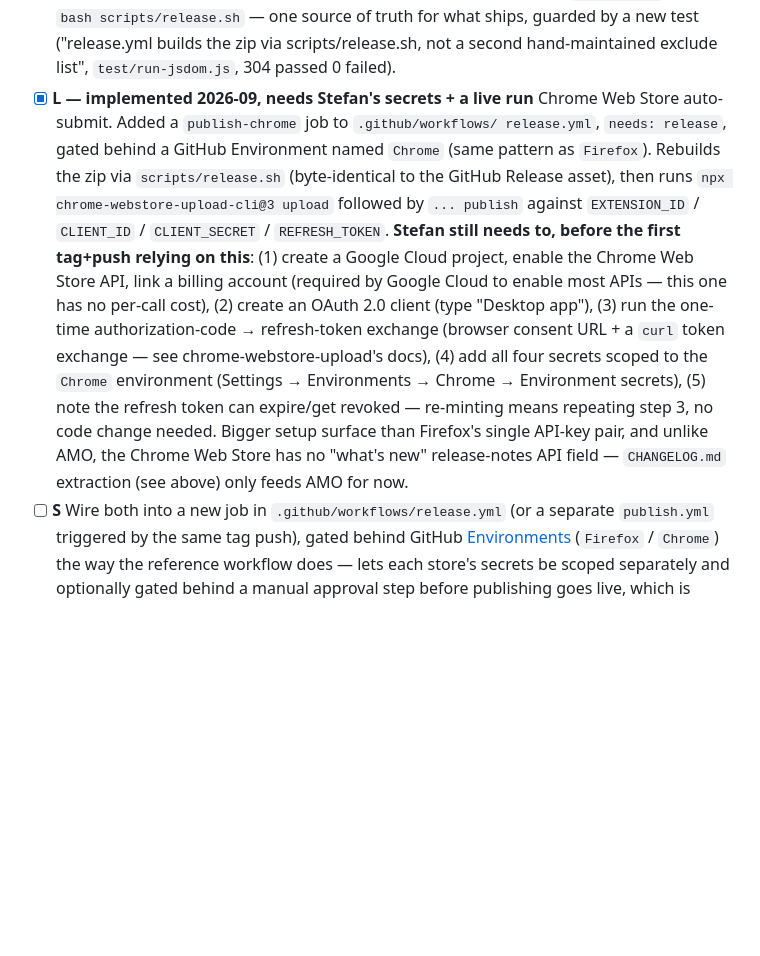
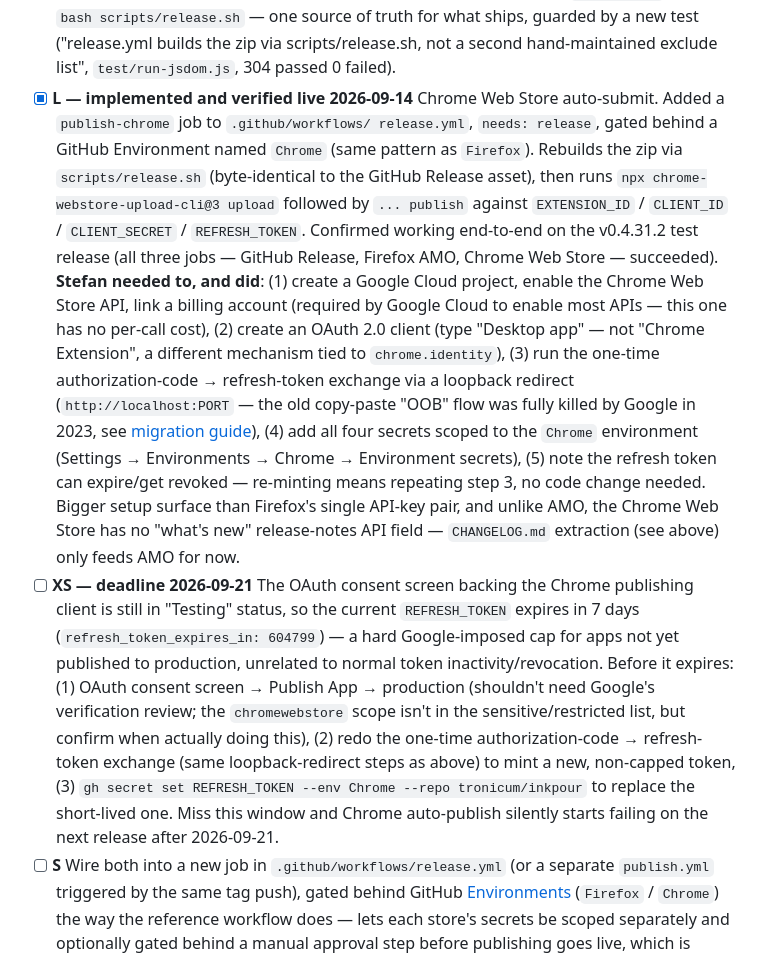
Before and after one commit to tronicum/inkpour, a Markdown page: planning/TODOs.md, the part around the change. GitHub-like rendering; blank space fills up the shorter version.

Commit message:
docs: confirm Chrome Web Store auto-submit is live; track OAuth production-mode deadline

```diff
--- a/planning/TODOs.md
+++ b/planning/TODOs.md
@@ -1235,25 +1235,43 @@ landing, not just started:
   source of truth for what ships, guarded by a new test ("release.yml builds
   the zip via scripts/release.sh, not a second hand-maintained exclude
   list", `test/run-jsdom.js`, 304 passed 0 failed).
-- [x] **L — implemented 2026-09, needs Stefan's secrets + a live run** Chrome
-  Web Store auto-submit. Added a `publish-chrome` job to `.github/workflows/
+- [x] **L — implemented and verified live 2026-09-14** Chrome Web Store
+  auto-submit. Added a `publish-chrome` job to `.github/workflows/
   release.yml`, `needs: release`, gated behind a GitHub Environment named
   `Chrome` (same pattern as `Firefox`). Rebuilds the zip via
   `scripts/release.sh` (byte-identical to the GitHub Release asset), then
   runs `npx chrome-webstore-upload-cli@3 upload` followed by `... publish`
   against `EXTENSION_ID` / `CLIENT_ID` / `CLIENT_SECRET` / `REFRESH_TOKEN`.
-  **Stefan still needs to, before the first tag+push relying on this**: (1)
-  create a Google Cloud project, enable the Chrome Web Store API, link a
-  billing account (required by Google Cloud to enable most APIs — this one
-  has no per-call cost), (2) create an OAuth 2.0 client (type "Desktop app"),
-  (3) run the one-time authorization-code → refresh-token exchange (browser
-  consent URL + a `curl` token exchange — see chrome-webstore-upload's docs),
+  Confirmed working end-to-end on the v0.4.31.2 test release (all three
+  jobs — GitHub Release, Firefox AMO, Chrome Web Store — succeeded).
+  **Stefan needed to, and did**: (1) create a Google Cloud project, enable
+  the Chrome Web Store API, link a billing account (required by Google
+  Cloud to enable most APIs — this one has no per-call cost), (2) create an
+  OAuth 2.0 client (type "Desktop app" — not "Chrome Extension", a different
+  mechanism tied to `chrome.identity`), (3) run the one-time
+  authorization-code → refresh-token exchange via a loopback redirect
+  (`http://localhost:PORT` — the old copy-paste "OOB" flow was fully killed
+  by Google in 2023, see
+  [migration guide](https://developers.google.com/identity/protocols/oauth2/resources/oob-migration)),
   (4) add all four secrets scoped to the `Chrome` environment (Settings →
   Environments → Chrome → Environment secrets), (5) note the refresh token
   can expire/get revoked — re-minting means repeating step 3, no code change
   needed. Bigger setup surface than Firefox's single API-key pair, and
   unlike AMO, the Chrome Web Store has no "what's new" release-notes API
   field — `CHANGELOG.md` extraction (see above) only feeds AMO for now.
+- [ ] **XS — deadline 2026-09-21** The OAuth consent screen backing the
+  Chrome publishing client is still in "Testing" status, so the current
+  `REFRESH_TOKEN` expires in 7 days (`refresh_token_expires_in: 604799`) —
+  a hard Google-imposed cap for apps not yet published to production,
+  unrelated to normal token inactivity/revocation. Before it expires:
+  (1) OAuth consent screen → Publish App → production (shouldn't need
+  Google's verification review; the `chromewebstore` scope isn't in the
+  sensitive/restricted list, but confirm when actually doing this), (2)
+  redo the one-time authorization-code → refresh-token exchange (same
+  loopback-redirect steps as above) to mint a new, non-capped token, (3)
+  `gh secret set REFRESH_TOKEN --env Chrome --repo tronicum/inkpour` to
+  replace the short-lived one. Miss this window and Chrome auto-publish
+  silently starts failing on the next release after 2026-09-21.
 - [ ] **S** Wire both into a new job in `.github/workflows/release.yml` (or a
   separate `publish.yml` triggered by the same tag push), gated behind GitHub
   [Environments](https://docs.github.com/en/actions/deployment/targeting-different-environments/using-environments-for-deployment)
```
